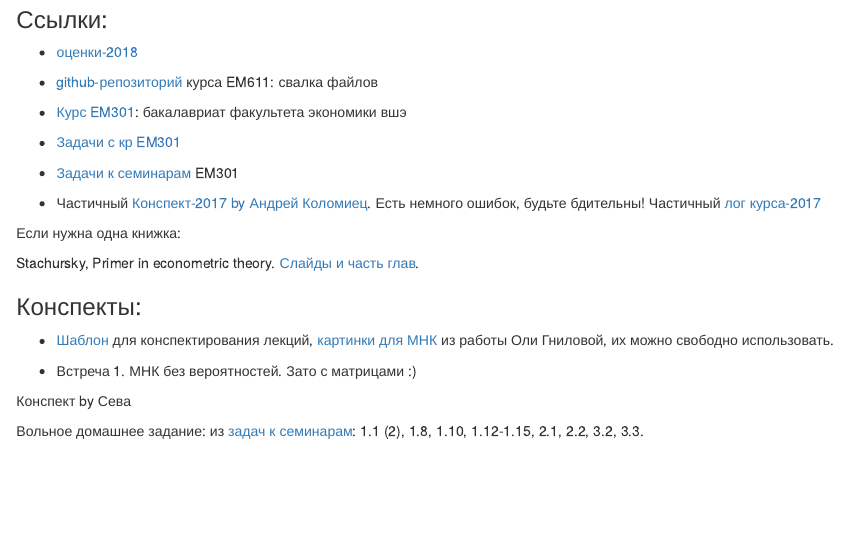
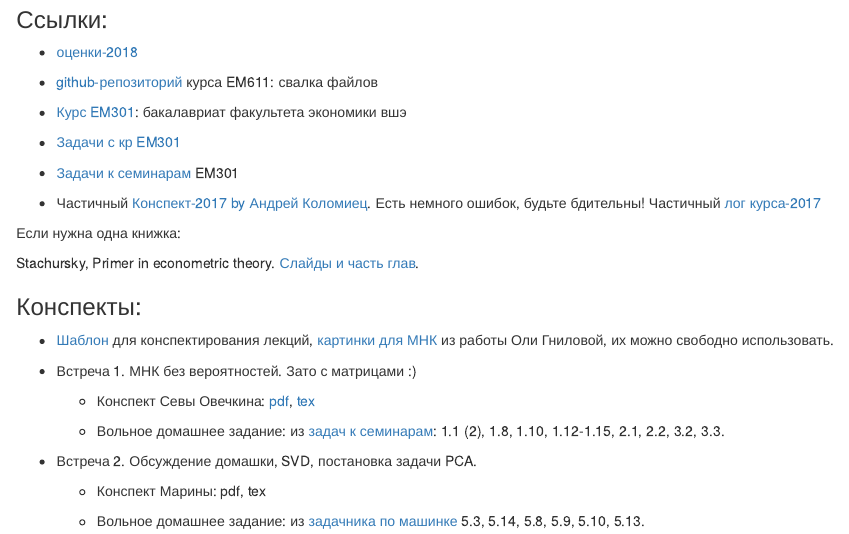
Before and after one commit to bdemeshev/em611, an R Markdown document (docs/index.Rmd): the page in a window 1100 px wide, from 850 px down. Rendered offline with R 4.5, knitr and Pandoc, with nearby package versions.

Commit message:
added notes by Seva

```diff
--- a/docs/index.Rmd
+++ b/docs/index.Rmd
@@ -77,6 +77,12 @@ Stachursky, Primer in econometric theory. [Слайды и часть глав](
 
 * Встреча 1. МНК без вероятностей. Зато с матрицами :)
 
-Конспект by Сева
+    - Конспект Севы Овечкина: [pdf](https://github.com/bdemeshev/em611/raw/master/2018/notes/seminar_01/seminar_01.pdf), [tex](https://github.com/bdemeshev/em611/raw/master/2018/notes/seminar_01/seminar_01.tex)
 
-Вольное домашнее задание: из [задач к семинарам](https://github.com/bdemeshev/metrics_pro/raw/master/metrics_pro.pdf): 1.1 (2), 1.8, 1.10, 1.12-1.15, 2.1, 2.2, 3.2, 3.3.
+    - Вольное домашнее задание: из [задач к семинарам](https://github.com/bdemeshev/metrics_pro/raw/master/metrics_pro.pdf): 1.1 (2), 1.8, 1.10, 1.12-1.15, 2.1, 2.2, 3.2, 3.3.
+
+* Встреча 2. Обсуждение домашки, SVD, постановка задачи PCA.
+
+    - Конспект Марины: pdf, tex
+
+    - Вольное домашнее задание: из [задачника по машинке](https://github.com/bdemeshev/mlearn_pro/raw/master/mlearn_pro.pdf)  5.3, 5.14, 5.8, 5.9, 5.10, 5.13.
```
Also changed, not shown: 1 other file.
